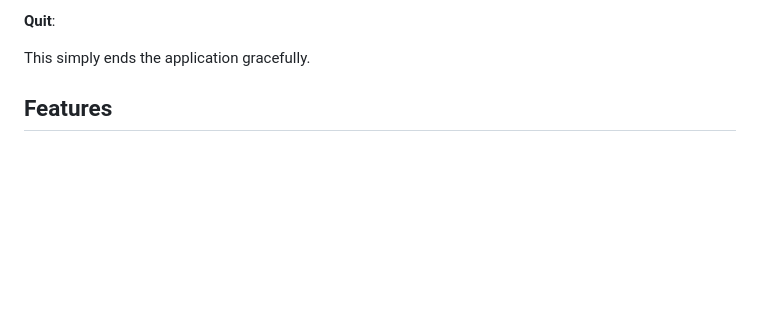
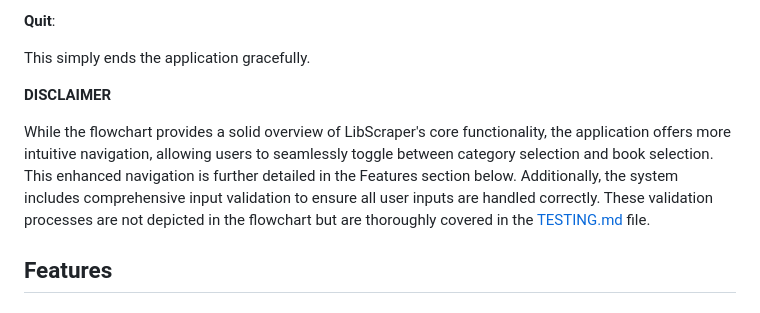
Before and after one commit to D0bledore/LibScraper, a Markdown page: README.md, the part around the change. Drawn GitHub-style; blank space fills up the shorter version.

Commit message:
Add disclaimer for more info about the flowchart

```diff
--- a/README.md
+++ b/README.md
@@ -31,6 +31,10 @@ Here, users can view their curated book collection. The flowchart illustrates ho
 **Quit**:
 
 This simply ends the application gracefully.
+
+**DISCLAIMER**
+
+While the flowchart provides a solid overview of LibScraper's core functionality, the application offers more intuitive navigation, allowing users to seamlessly toggle between category selection and book selection. This enhanced navigation is further detailed in the Features section below. Additionally, the system includes comprehensive input validation to ensure all user inputs are handled correctly. These validation processes are not depicted in the flowchart but are thoroughly covered in the [TESTING.md](TESTING.md) file.
 
 ## Features
 
```
